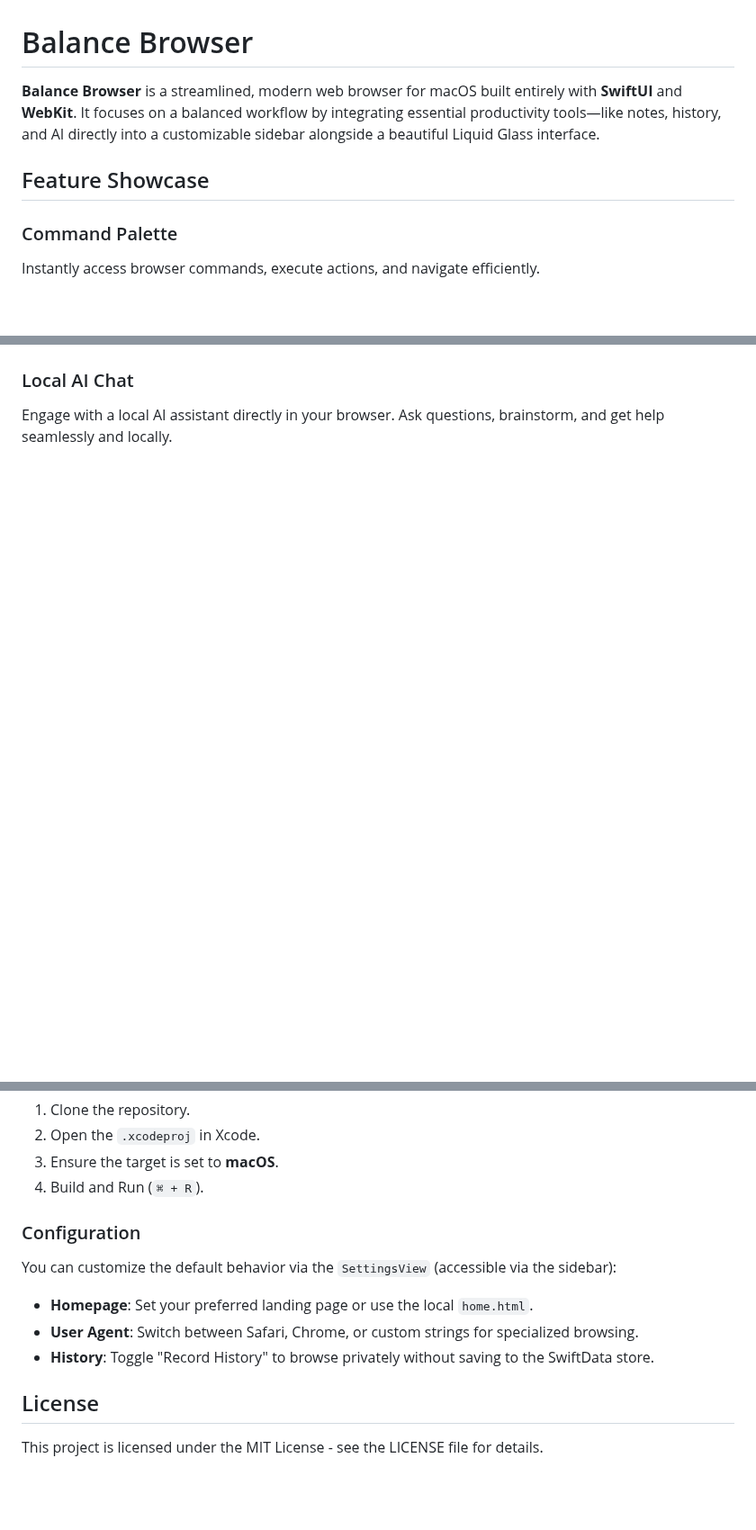
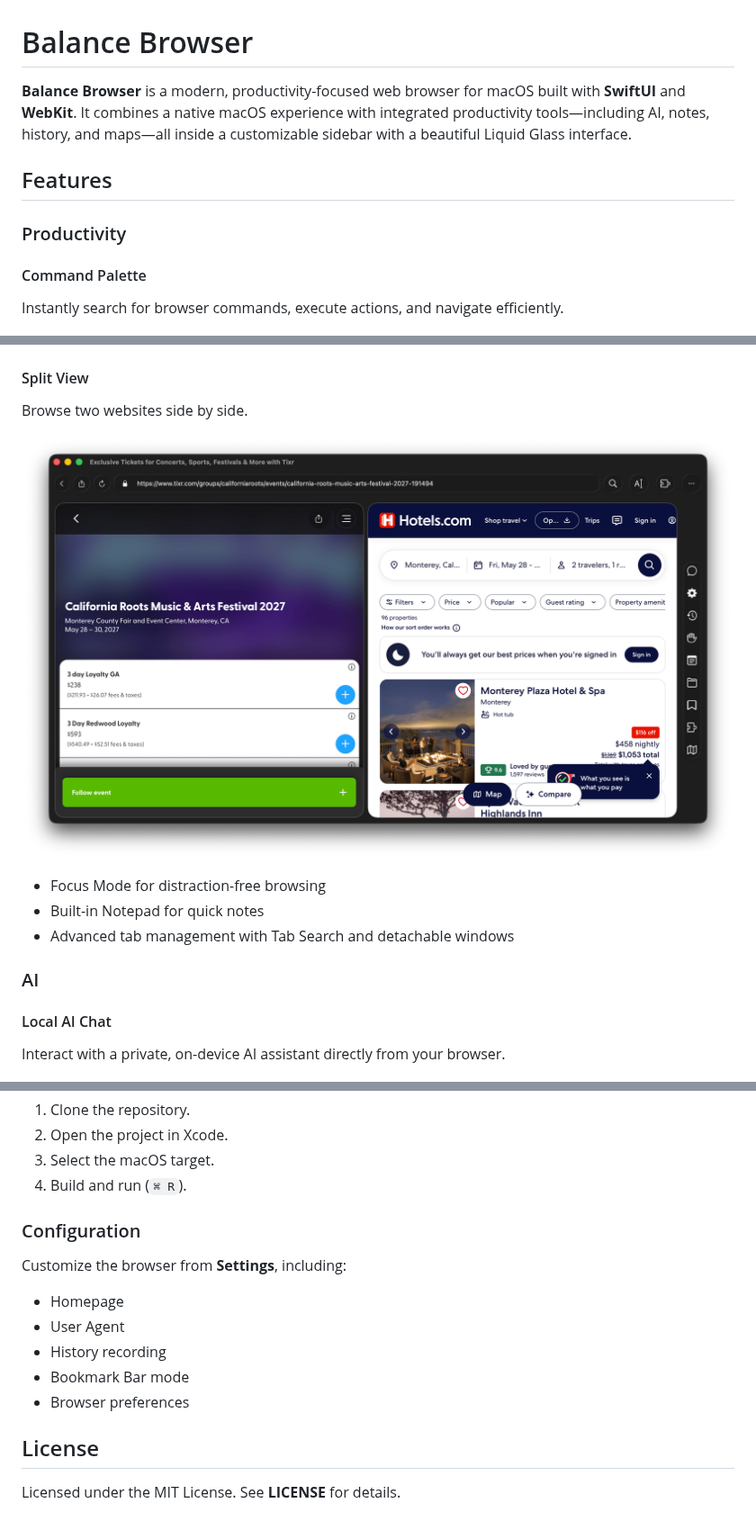
Before and after one commit to systemsoftware/balance, a Markdown page: README.md, 3 parts joined by grey strips. Shown at 90% size. GitHub-like rendering; blank space fills up the shorter version.

```diff
--- a/README.md
+++ b/README.md
@@ -1,11 +1,14 @@
 # Balance Browser
 
-**Balance Browser** is a streamlined, modern web browser for macOS built entirely with **SwiftUI** and **WebKit**. It focuses on a balanced workflow by integrating essential productivity tools—like notes, history, and AI directly into a customizable sidebar alongside a beautiful Liquid Glass interface.
+**Balance Browser** is a modern, productivity-focused web browser for macOS built with **SwiftUI** and **WebKit**. It combines a native macOS experience with integrated productivity tools—including AI, notes, history, and maps—all inside a customizable sidebar with a beautiful Liquid Glass interface.
 
-## Feature Showcase
+## Features
 
-### Command Palette
-Instantly access browser commands, execute actions, and navigate efficiently.
+### Productivity
+
+#### Command Palette
+
+Instantly search for browser commands, execute actions, and navigate efficiently.
 
 ![Command Palette](images/palette.png)
 
@@ -14,8 +18,23 @@ A multi-functional sidebar that hosts built-in tools like Notes, History, and Do
 
 ![Sidebar](images/sidebar.png)
 
-### Local AI Chat
-Engage with a local AI assistant directly in your browser. Ask questions, brainstorm, and get help seamlessly and locally.
+#### Split View
+
+Browse two websites side by side.
+
+![Split View](images/split.png)
+
+* Focus Mode for distraction-free browsing
+* Built-in Notepad for quick notes
+* Advanced tab management with Tab Search and detachable windows
+
+
+
+### AI
+
+#### Local AI Chat
+
+Interact with a private, on-device AI assistant directly from your browser.
 
 ![AI Chat](images/chat.png)
 
@@ -106,14 +111,20 @@ Separate website data with distinct window profiles.
 1. Clone the repository.
-2. Open the `.xcodeproj` in Xcode.
-3. Ensure the target is set to **macOS**.
-4. Build and Run (`⌘ + R`).
+2. Open the project in Xcode.
+3. Select the macOS target.
+4. Build and run (`⌘ R`).
 
 ### Configuration
-You can customize the default behavior via the `SettingsView` (accessible via the sidebar):
-* **Homepage**: Set your preferred landing page or use the local `home.html`.
-* **User Agent**: Switch between Safari, Chrome, or custom strings for specialized browsing.
-* **History**: Toggle "Record History" to browse privately without saving to the SwiftData store.
+
+Customize the browser from **Settings**, including:
+
+* Homepage
+* User Agent
+* History recording
+* Bookmark Bar mode
+* Browser preferences
+
+
 
 ## License
 
-This project is licensed under the MIT License - see the LICENSE file for details.
+Licensed under the MIT License. See **LICENSE** for details.
```
Also changed, not shown: other parts of README.md (+49 -62 lines), FEATURES.md (added, +163 -0 lines), images/design.png (added), images/ext.png (added), images/profile.png (added), images/servertrust.png (added), 1 other file.
